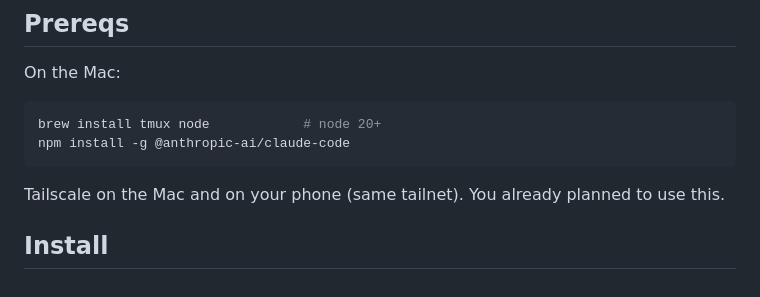
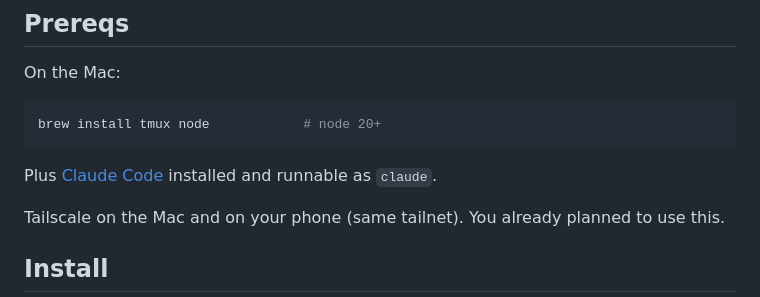
Before and after one commit to wannanaplabs/claude-remote, a Markdown page: README.md, the part around the change. GitHub-like rendering.

Commit message:
Trim Claude Code install step from prereqs
Users of this tool already have claude on their path; no need to
prescribe how they installed it.

Co-Authored-By: Claude Opus 4.6 (1M context) <noreply@anthropic.com>

````diff
--- a/README.md
+++ b/README.md
@@ -20,8 +20,10 @@ On the Mac:
 
 ```bash
 brew install tmux node            # node 20+
-npm install -g @anthropic-ai/claude-code
 ```
+
+Plus [Claude Code](https://docs.claude.com/claude-code) installed and
+runnable as `claude`.
 
 Tailscale on the Mac and on your phone (same tailnet). You already planned
 to use this.
````
